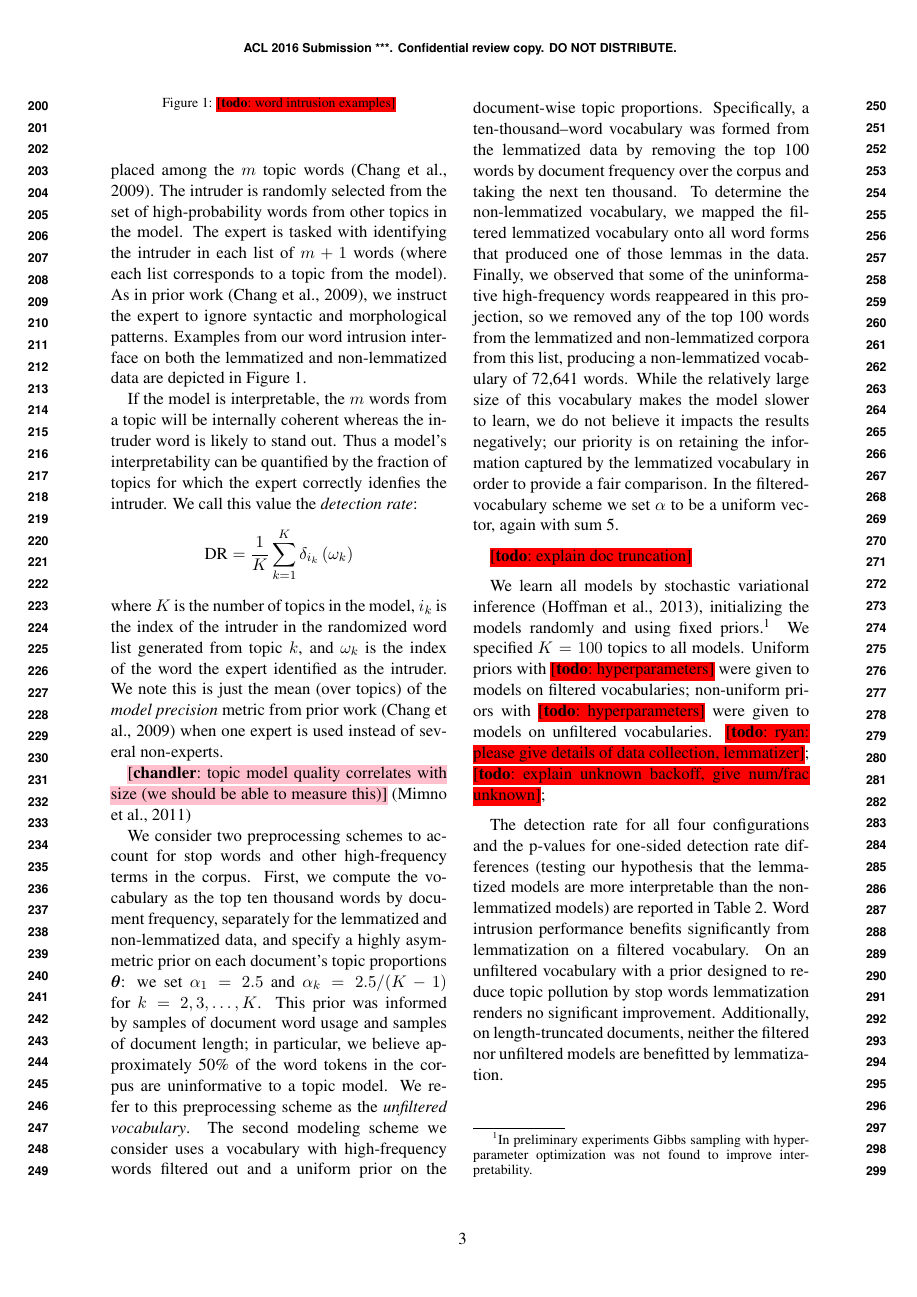
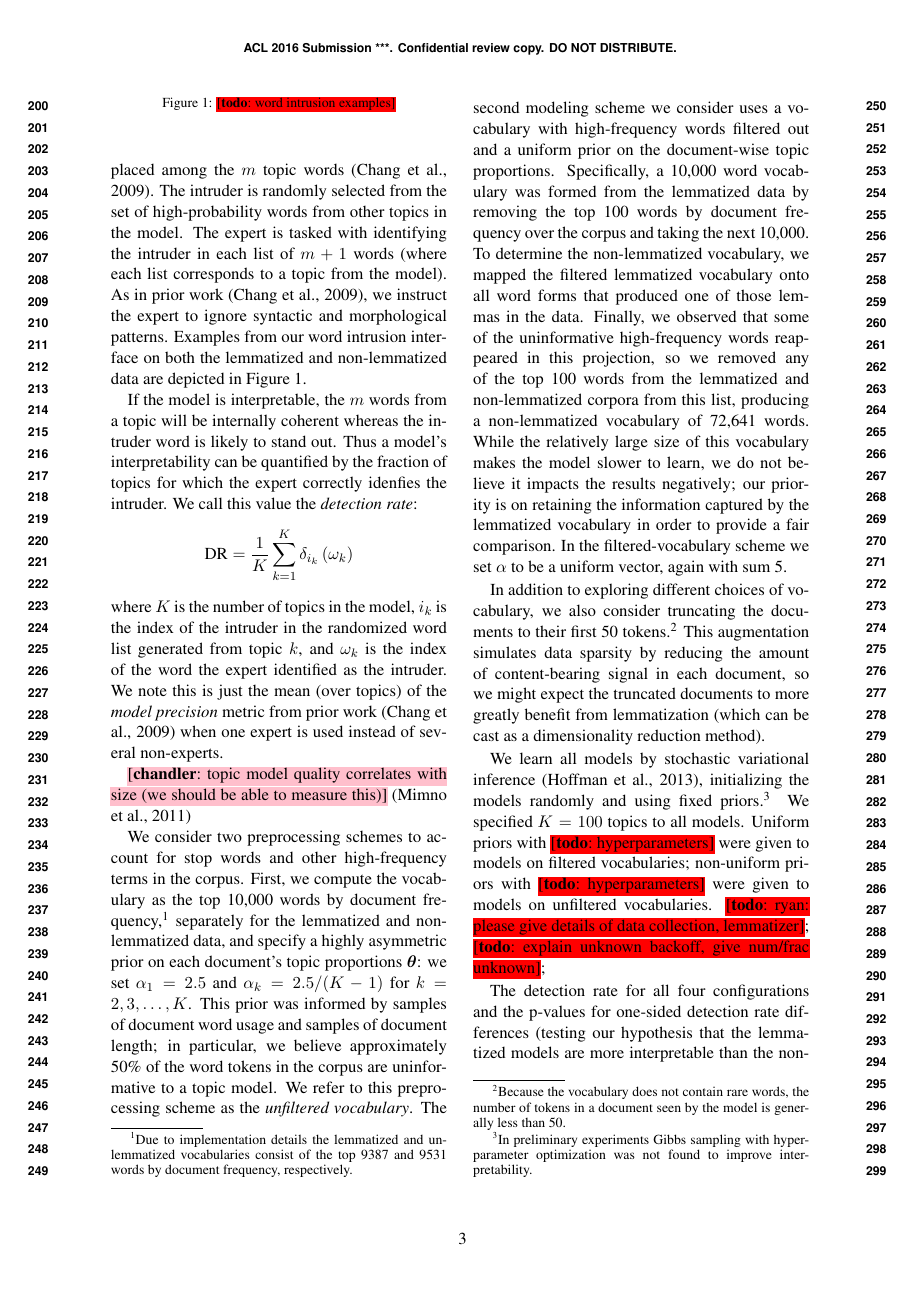
Before and after one commit to ccmaymay/lda-lemmas, a LaTeX paper (paper/russian.tex): page 3 of 4. Compiled offline with pdfLaTeX.

Commit message:
truncation

```diff
--- a/paper/russian.tex
+++ b/paper/russian.tex
@@ -367,7 +367,11 @@ when one expert is used instead of several non-experts.
 
 We consider two preprocessing schemes to account for stop words and
 other high-frequency terms in the corpus.  First, we compute the
-vocabulary as the top ten thousand words by document frequency,
+vocabulary as the top 10,000 words by document frequency,\footnote{
+    Due to implementation details the lemmatized and unlemmatized
+    vocabularies consist of the top 9387 and 9531 words by
+    document frequency, respectively.
+}
 separately for the lemmatized and non-lemmatized data, and
 specify a highly asymmetric prior on each document's topic proportions
 $\vtheta$:  we set $\alpha_1 = 2.5$ and $\alpha_k = 2.5/(K-1)$
@@ -378,9 +382,9 @@ uninformative to a topic model.  We refer to this preprocessing scheme
 as the \emph{unfiltered vocabulary}.  The second modeling scheme we
 consider uses a vocabulary with high-frequency words filtered out and a
 uniform prior on the document-wise topic proportions.
-Specifically, a ten-thousand--word vocabulary was formed from the
+Specifically, a 10,000 word vocabulary was formed from the
 lemmatized data by removing the top 100 words by document frequency
-over the corpus and taking the next ten thousand.  To determine the
+over the corpus and taking the next 10,000.  To determine the
 non-lemmatized vocabulary, we mapped the filtered lemmatized
 vocabulary onto all word forms that produced one of those lemmas in
 the data.  Finally, we observed that some of the uninformative
@@ -394,13 +398,23 @@ vocabulary in order to provide a fair comparison.
 In the filtered-vocabulary scheme we set $\alpha$ to be a uniform
 vector, again with sum 5.
 
-\todo{explain doc truncation}
+In addition to exploring different choices of vocabulary, we also
+consider truncating the documents to their first 50 tokens.\footnote{
+    Because the vocabulary does not contain rare words, the number of
+    tokens in a document seen by the model is generally less than 50.
+}
+This augmentation simulates data sparsity by reducing the amount of
+content-bearing signal in each document, so we might expect the
+truncated documents to more greatly benefit from lemmatization (which
+can be cast as a dimensionality reduction method).
 
 We learn all models by stochastic variational
 inference~\cite{hoffman2013}, initializing the models randomly and
-using fixed priors.\footnote{In preliminary experiments Gibbs
-sampling with hyper-parameter optimization was not found to improve
-interpretability.}
+using fixed priors.\footnote{
+    In preliminary experiments Gibbs
+    sampling with hyper-parameter optimization was not found to improve
+    interpretability.
+}
 We specified $K = 100$ topics to all models.
 Uniform priors with \todo{hyperparameters} were given to models on
 filtered vocabularies; non-uniform priors with \todo{hyperparameters}
```
